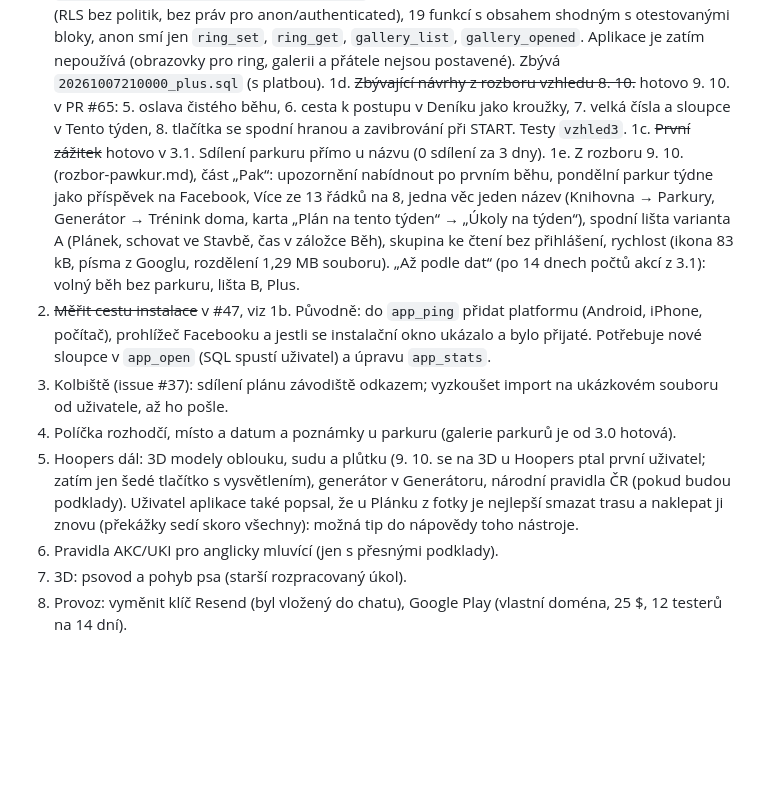
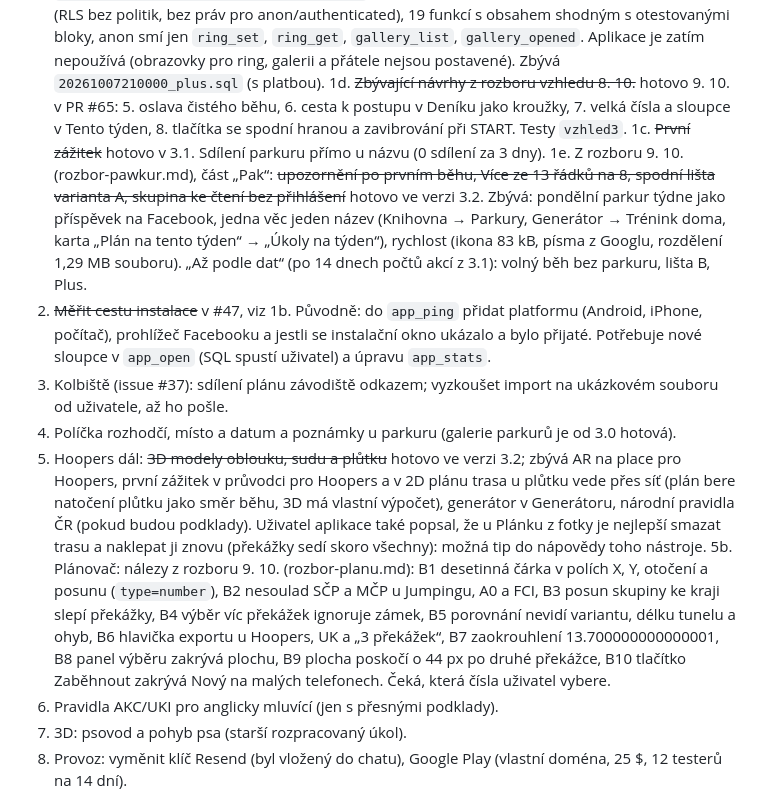
Before and after one commit to Danyzell/Agility-trasa, a Markdown page: PREDANI.md, the part around one of its changes. GitHub-like rendering; blank space fills up the shorter version.

Commit message:
Předání: dávka 3.2, zbývající body rozboru a nálezy plánovače
Co-Authored-By: Claude Opus 5.5 <noreply@anthropic.com>
Claude-Session: https://claude.ai/code/session_016GXoKUFoTAJpRx3rdi5xpY

```diff
--- a/PREDANI.md
+++ b/PREDANI.md
@@ -65,11 +66,12 @@ Stav k 9. 10. 2026. Nové sezení: přečti tenhle soubor, `SPOLUPRACE.md` a `RE
 1b. ~~Spustit SQL `20261007170000_ping_funnel_errors.sql`~~ hotovo 8. 10.: uživatel ho spustil po třech kouscích z chatu (dlouhý text z telefonu se do editoru nevložil, osvědčilo se posílat SQL po kouscích v blocích kódu). Ověřeno: sloupce `app_open` včetně `tz`, `app_ping` se 4 a 11 parametry (10parametrová nevznikla), nové `app_stats`; volání se 4, 10 a 11 parametry přes REST vrací 204. Data z rozšířeného pingu chodí od dalšího dne každého zařízení (ping jednou denně). SQL `20261007200000_ring_gallery_friends.sql` spuštěné 8. 10. po 12 blocích, ověřeno: 7 tabulek (RLS bez politik, bez práv pro anon/authenticated), 19 funkcí s obsahem shodným s otestovanými bloky, anon smí jen `ring_set`, `ring_get`, `gallery_list`, `gallery_opened`. Aplikace je zatím nepoužívá (obrazovky pro ring, galerii a přátele nejsou postavené). Zbývá `20261007210000_plus.sql` (s platbou).
 1d. ~~Zbývající návrhy z rozboru vzhledu 8. 10.~~ hotovo 9. 10. v PR #65: 5. oslava čistého běhu, 6. cesta k postupu v Deníku jako kroužky, 7. velká čísla a sloupce v Tento týden, 8. tlačítka se spodní hranou a zavibrování při START. Testy `vzhled3`.
 1c. ~~První zážitek~~ hotovo v 3.1. Sdílení parkuru přímo u názvu (0 sdílení za 3 dny).
-1e. Z rozboru 9. 10. (rozbor-pawkur.md), část „Pak“: upozornění nabídnout po prvním běhu, pondělní parkur týdne jako příspěvek na Facebook, Více ze 13 řádků na 8, jedna věc jeden název (Knihovna → Parkury, Generátor → Trénink doma, karta „Plán na tento týden“ → „Úkoly na týden“), spodní lišta varianta A (Plánek, schovat ve Stavbě, čas v záložce Běh), skupina ke čtení bez přihlášení, rychlost (ikona 83 kB, písma z Googlu, rozdělení 1,29 MB souboru). „Až podle dat“ (po 14 dnech počtů akcí z 3.1): volný běh bez parkuru, lišta B, Plus.
+1e. Z rozboru 9. 10. (rozbor-pawkur.md), část „Pak“: ~~upozornění po prvním běhu, Více ze 13 řádků na 8, spodní lišta varianta A, skupina ke čtení bez přihlášení~~ hotovo ve verzi 3.2. Zbývá: pondělní parkur týdne jako příspěvek na Facebook, jedna věc jeden název (Knihovna → Parkury, Generátor → Trénink doma, karta „Plán na tento týden“ → „Úkoly na týden“), rychlost (ikona 83 kB, písma z Googlu, rozdělení 1,29 MB souboru). „Až podle dat“ (po 14 dnech počtů akcí z 3.1): volný běh bez parkuru, lišta B, Plus.
 2. ~~Měřit cestu instalace~~ v #47, viz 1b. Původně: do `app_ping` přidat platformu (Android, iPhone, počítač), prohlížeč Facebooku a jestli se instalační okno ukázalo a bylo přijaté. Potřebuje nové sloupce v `app_open` (SQL spustí uživatel) a úpravu `app_stats`.
 3. Kolbiště (issue #37): sdílení plánu závodiště odkazem; vyzkoušet import na ukázkovém souboru od uživatele, až ho pošle.
 4. Políčka rozhodčí, místo a datum a poznámky u parkuru (galerie parkurů je od 3.0 hotová).
-5. Hoopers dál: 3D modely oblouku, sudu a plůtku (9. 10. se na 3D u Hoopers ptal první uživatel; zatím jen šedé tlačítko s vysvětlením), generátor v Generátoru, národní pravidla ČR (pokud budou podklady). Uživatel aplikace také popsal, že u Plánku z fotky je nejlepší smazat trasu a naklepat ji znovu (překážky sedí skoro všechny): možná tip do nápovědy toho nástroje.
+5. Hoopers dál: ~~3D modely oblouku, sudu a plůtku~~ hotovo ve verzi 3.2; zbývá AR na place pro Hoopers, první zážitek v průvodci pro Hoopers a v 2D plánu trasa u plůtku vede přes síť (plán bere natočení plůtku jako směr běhu, 3D má vlastní výpočet), generátor v Generátoru, národní pravidla ČR (pokud budou podklady). Uživatel aplikace také popsal, že u Plánku z fotky je nejlepší smazat trasu a naklepat ji znovu (překážky sedí skoro všechny): možná tip do nápovědy toho nástroje.
+5b. Plánovač: nálezy z rozboru 9. 10. (rozbor-planu.md): B1 desetinná čárka v polích X, Y, otočení a posunu (`type=number`), B2 nesoulad SČP a MČP u Jumpingu, A0 a FCI, B3 posun skupiny ke kraji slepí překážky, B4 výběr víc překážek ignoruje zámek, B5 porovnání nevidí variantu, délku tunelu a ohyb, B6 hlavička exportu u Hoopers, UK a „3 překážek“, B7 zaokrouhlení 13.700000000000001, B8 panel výběru zakrývá plochu, B9 plocha poskočí o 44 px po druhé překážce, B10 tlačítko Zaběhnout zakrývá Nový na malých telefonech. Čeká, která čísla uživatel vybere.
 6. Pravidla AKC/UKI pro anglicky mluvící (jen s přesnými podklady).
 7. 3D: psovod a pohyb psa (starší rozpracovaný úkol).
 8. Provoz: vyměnit klíč Resend (byl vložený do chatu), Google Play (vlastní doména, 25 $, 12 testerů na 14 dní).
```
Also changed, not shown: other parts of PREDANI.md (+1 -0 lines).
